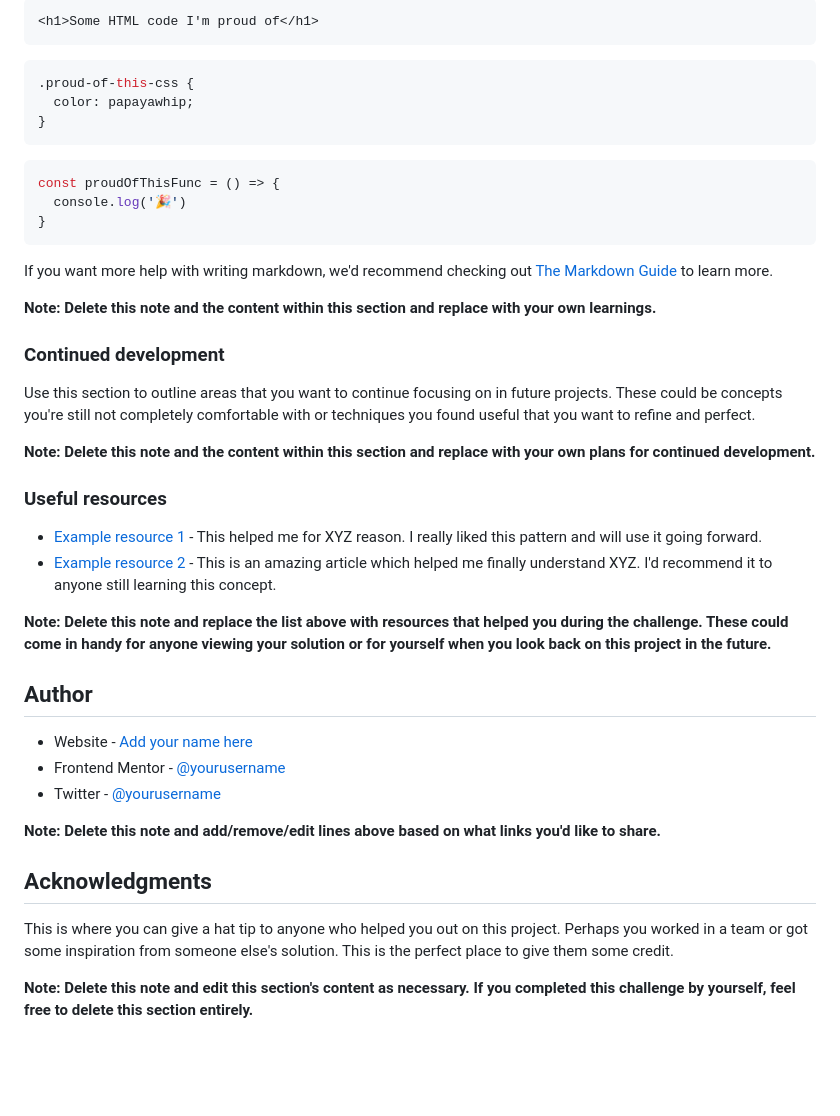
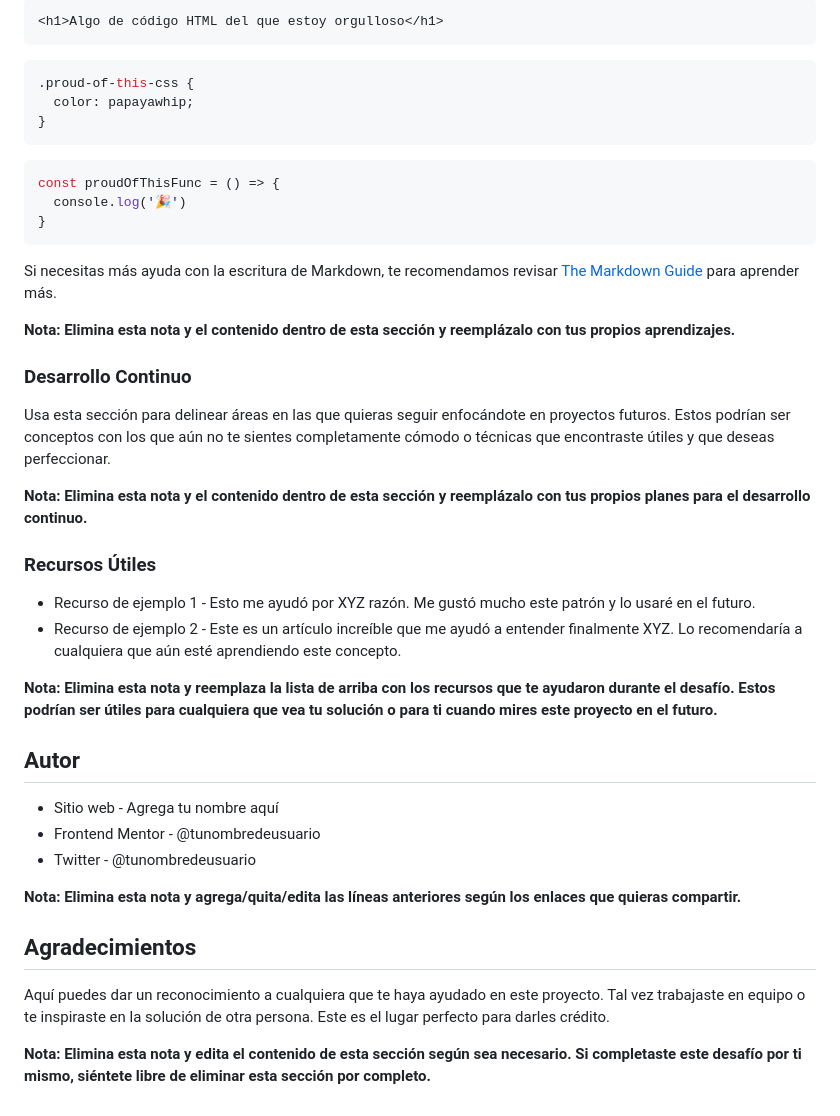
Before and after one commit to Bernard301094/product-preview-card-component-main, a Markdown page: README-template.md, the part around one of its changes. Rendered like a GitHub page; blank space fills up the shorter version.

Commit message:
Traducir el README-template.md al español y actualizar el índice y secciones correspondientes

````diff
--- a/README-template.md
+++ b/README-template.md
@@ -69,6 +69,6 @@ To see how you can add code snippets, see below:
 
 ```html
-<h1>Some HTML code I'm proud of</h1>
+<h1>Algo de código HTML del que estoy orgulloso</h1>
 ```
 ```css
 .proud-of-this-css {
@@ -80,34 +80,33 @@ const proudOfThisFunc = () => {
   console.log('🎉')
 }
 ```
+Si necesitas más ayuda con la escritura de Markdown, te recomendamos revisar [The Markdown Guide](https://www.markdownguide.org/) para aprender más.
 
-If you want more help with writing markdown, we'd recommend checking out [The Markdown Guide](https://www.markdownguide.org/) to learn more.
+**Nota: Elimina esta nota y el contenido dentro de esta sección y reemplázalo con tus propios aprendizajes.**
 
-**Note: Delete this note and the content within this section and replace with your own learnings.**
+### Desarrollo Continuo
 
-### Continued development
+Usa esta sección para delinear áreas en las que quieras seguir enfocándote en proyectos futuros. Estos podrían ser conceptos con los que aún no te sientes completamente cómodo o técnicas que encontraste útiles y que deseas perfeccionar.
 
-Use this section to outline areas that you want to continue focusing on in future projects. These could be concepts you're still not completely comfortable with or techniques you found useful that you want to refine and perfect.
+**Nota: Elimina esta nota y el contenido dentro de esta sección y reemplázalo con tus propios planes para el desarrollo continuo.**
 
-**Note: Delete this note and the content within this section and replace with your own plans for continued development.**
+### Recursos Útiles
 
-### Useful resources
+- Recurso de ejemplo 1 - Esto me ayudó por XYZ razón. Me gustó mucho este patrón y lo usaré en el futuro.
+- Recurso de ejemplo 2 - Este es un artículo increíble que me ayudó a entender finalmente XYZ. Lo recomendaría a cualquiera que aún esté aprendiendo este concepto.
 
-- [Example resource 1](https://www.example.com) - This helped me for XYZ reason. I really liked this pattern and will use it going forward.
-- [Example resource 2](https://www.example.com) - This is an amazing article which helped me finally understand XYZ. I'd recommend it to anyone still learning this concept.
+**Nota: Elimina esta nota y reemplaza la lista de arriba con los recursos que te ayudaron durante el desafío. Estos podrían ser útiles para cualquiera que vea tu solución o para ti cuando mires este proyecto en el futuro.**
 
-**Note: Delete this note and replace the list above with resources that helped you during the challenge. These could come in handy for anyone viewing your solution or for yourself when you look back on this project in the future.**
+## Autor
 
-## Author
+- Sitio web - Agrega tu nombre aquí
+- Frontend Mentor - @tunombredeusuario
+- Twitter - @tunombredeusuario
 
-- Website - [Add your name here](https://www.your-site.com)
-- Frontend Mentor - [@yourusername](https://www.frontendmentor.io/profile/yourusername)
-- Twitter - [@yourusername](https://www.twitter.com/yourusername)
+**Nota: Elimina esta nota y agrega/quita/edita las líneas anteriores según los enlaces que quieras compartir.**
 
-**Note: Delete this note and add/remove/edit lines above based on what links you'd like to share.**
+## Agradecimientos
 
-## Acknowledgments
+Aquí puedes dar un reconocimiento a cualquiera que te haya ayudado en este proyecto. Tal vez trabajaste en equipo o te inspiraste en la solución de otra persona. Este es el lugar perfecto para darles crédito.
 
-This is where you can give a hat tip to anyone who helped you out on this project. Perhaps you worked in a team or got some inspiration from someone else's solution. This is the perfect place to give them some credit.
-
-**Note: Delete this note and edit this section's content as necessary. If you completed this challenge by yourself, feel free to delete this section entirely.**
+**Nota: Elimina esta nota y edita el contenido de esta sección según sea necesario. Si completaste este desafío por ti mismo, siéntete libre de eliminar esta sección por completo.**
````
Also changed, not shown: other parts of README-template.md (+42 -42 lines).
